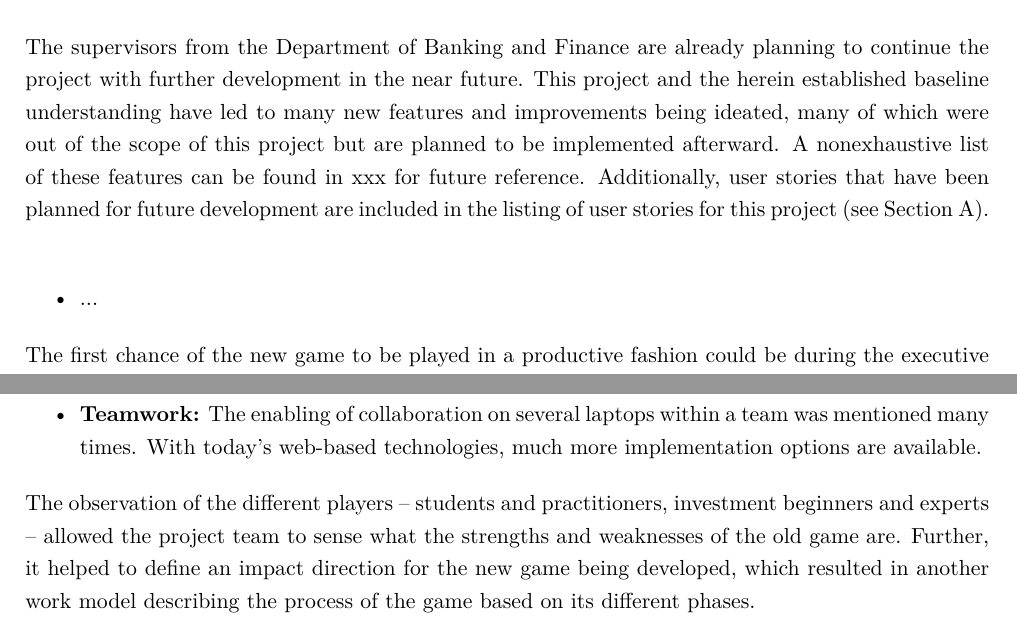
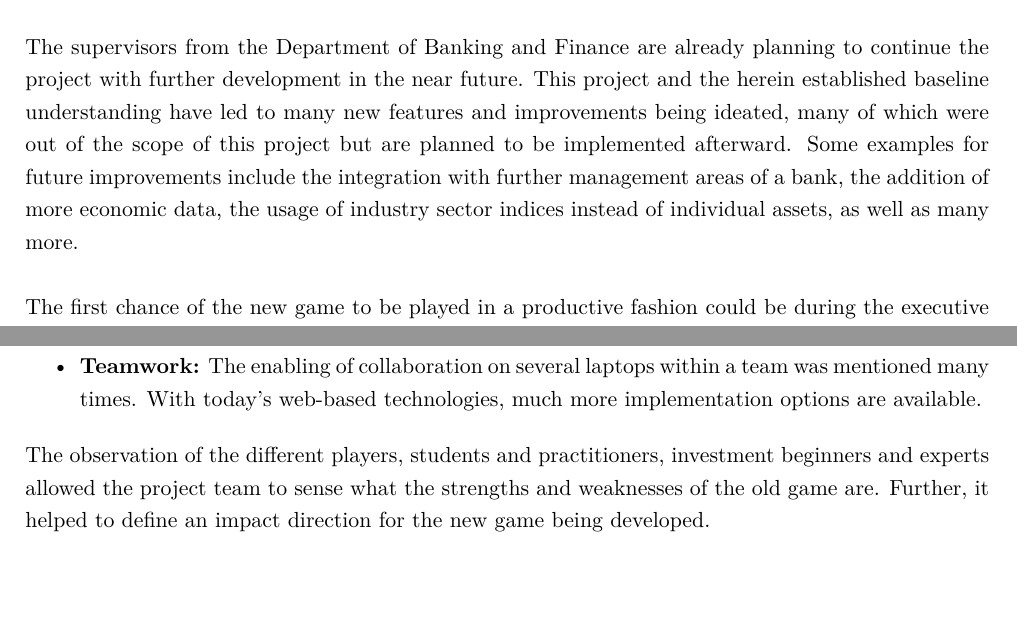
Before and after one commit to pascalzehnder/pfm-report, a LaTeX document (report.tex, which reads sections/07_Conclusion.tex, sections/Appendix_Observations.tex): two parts of pages 36 and 56 of 61, joined at a grey line, cut so that both start at the same text, the shorter picture padded with empty space. Compiled offline with XeLaTeX.

Commit message:
Current state

```diff
--- a/sections/07_Conclusion.tex
+++ b/sections/07_Conclusion.tex
@@ -8,10 +8,6 @@ As not enough data for a simulated game could be provided, the efforts were focu
 
 Next to providing a strong foundation for design and development in this project, the observations and interviews and the generally structured approach to design have in summary established an improved understanding of the requirements and how a simulation game should be approached. This will provide great value for the future development of the game, as the models and requirements created in the course of this project can be further used, refined and validated. \\
 
-The supervisors from the Department of Banking and Finance are already planning to continue the project with further development in the near future. This project and the herein established baseline understanding have led to many new features and improvements being ideated, many of which were out of the scope of this project but are planned to be implemented afterward. A nonexhaustive list of these features can be found in xxx for future reference. Additionally, user stories that have been planned for future development are included in the listing of user stories for this project (see \Cref{sec:appendix_user_stories}). \\
-
-\begin{itemize}
-  \item ...
-\end{itemize}
+The supervisors from the Department of Banking and Finance are already planning to continue the project with further development in the near future. This project and the herein established baseline understanding have led to many new features and improvements being ideated, many of which were out of the scope of this project but are planned to be implemented afterward. Some examples for future improvements include the integration with further management areas of a bank, the addition of more economic data, the usage of industry sector indices instead of individual assets, as well as many more. \\
 
 The first chance of the new game to be played in a productive fashion could be during the executive education's final seminar in Summer 2019, which we were already able to attend in Summer 2018 for our first observation purposes. In addition to this seminar and the master level seminar each fall, the DBF team are also already ideating an execution in an assessment level course like ``Banking and Finance II''.
--- a/sections/Appendix_Observations.tex
+++ b/sections/Appendix_Observations.tex
@@ -8,10 +8,10 @@ A number of relevant observations made by the authors as well as the seminar con
   \item \textbf{Investment Process:} The given and to be kept bandwidths for the different asset class positions are not optimally placed and have to be looked up frequently. A temporary over-investment during the decision process is not possible and is always disturbed by pop-up windows.
   \item \textbf{Business Administration:} Various decisions regarding marketing, human resources as well as logistics are not very clear as especially in the beginning, the background and previous period information are not completely clear for the participants. The point here is, that a suitable level of abstraction has to be chosen as on the one hand, not every decision that has to be made in reality can be implemented in such a simplified simulation. On the one hand, a suitable number of decisions have to be enabled in order to support an appropriate learning effect.
   \item \textbf{Report:} The reports provided after each round of the game load very slowly and the comparison to other teams is cumbersome. It would be helpful if not only one group member can have the simulation and the reports on their screen. In general, more graphics are desired for better visualization of key aspects.
-  \item \textbf{Teamwork:} The enabling of collaboration on several laptops within a team was mentioned many times. With today’s web-based technologies, much more implementation options are available.
+  \item \textbf{Teamwork:} The enabling of collaboration on several laptops within a team was mentioned many times. With today's web-based technologies, much more implementation options are available.
 \end{itemize}
 
-The observation of the different players – students and practitioners, investment beginners and experts – allowed the project team to sense what the strengths and weaknesses of the old game are. Further, it helped to define an impact direction for the new game being developed, which resulted in another work model describing the process of the game based on its different phases.
+The observation of the different players, students and practitioners, investment beginners and experts allowed the project team to sense what the strengths and weaknesses of the old game are. Further, it helped to define an impact direction for the new game being developed.
 
 \includepdf[landscape=true, pages={-}, nup=1x2]{appendix/students_observation.pdf}
 
```
Also changed, not shown: sections/Appendix_Observations.tex (2 more changed lines).
